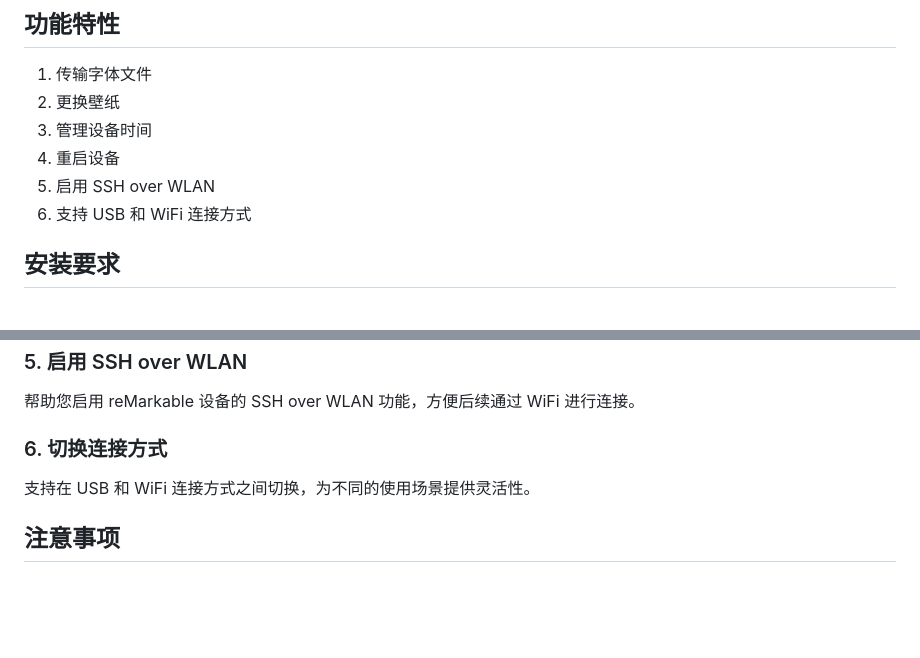
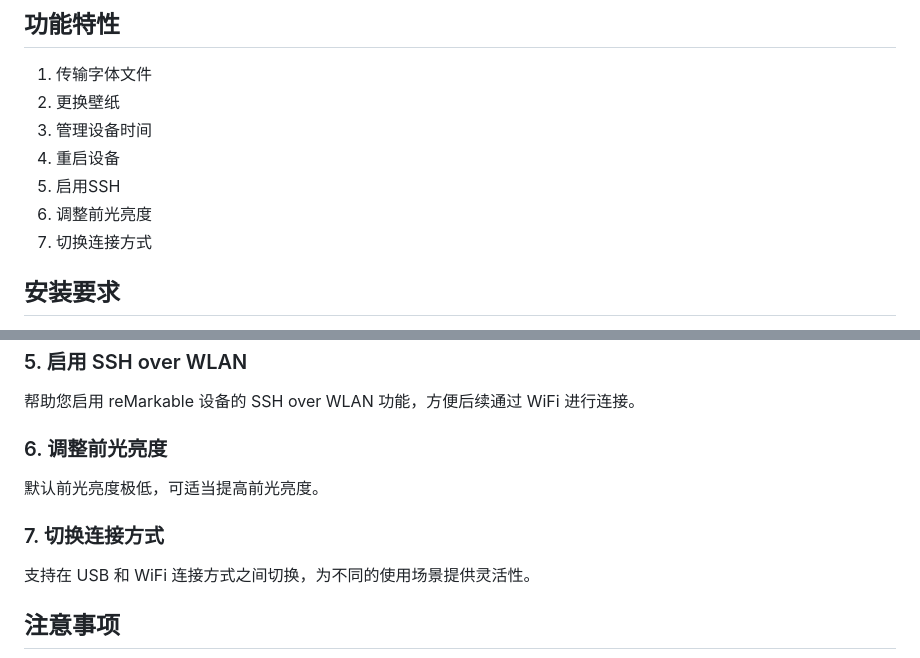
Before and after one commit to pretenderlu/rmtool, a Markdown page: README.md, 2 parts joined by grey strips. GitHub-like rendering; blank space fills up the shorter version.

```diff
--- a/README.md
+++ b/README.md
@@ -10,8 +10,9 @@
 2. 更换壁纸
 3. 管理设备时间
 4. 重启设备
-5. 启用 SSH over WLAN
-6. 支持 USB 和 WiFi 连接方式
+5. 启用SSH
+6. 调整前光亮度
+7. 切换连接方式
 
 ## 安装要求
 
@@ -61,7 +62,11 @@
 
 帮助您启用 reMarkable 设备的 SSH over WLAN 功能，方便后续通过 WiFi 进行连接。
 
-### 6. 切换连接方式
+### 6. 调整前光亮度
+
+默认前光亮度极低，可适当提高前光亮度。
+
+### 7. 切换连接方式
 
 支持在 USB 和 WiFi 连接方式之间切换，为不同的使用场景提供灵活性。
 
```
